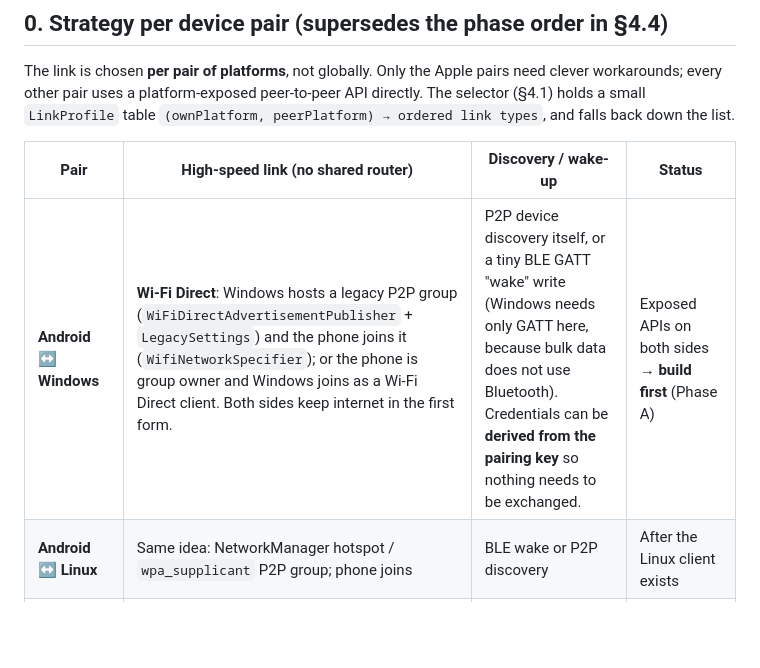
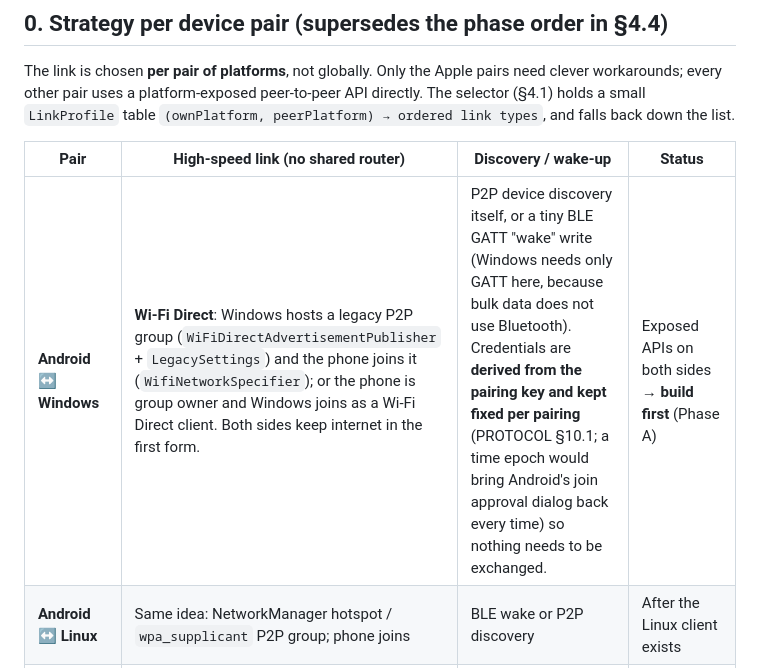
Before and after one commit to ShazanZaidii/AirBridge, a Markdown page: docs/PROXIMITY_DESIGN.md, the part around the change. Drawn GitHub-style; blank space fills up the shorter version.

```diff
--- a/docs/PROXIMITY_DESIGN.md
+++ b/docs/PROXIMITY_DESIGN.md
@@ -23,7 +23,7 @@ pair uses a platform-exposed peer-to-peer API directly. The selector (§4.1) hol
 
 | Pair | High-speed link (no shared router) | Discovery / wake-up | Status |
 |---|---|---|---|
-| **Android ↔ Windows** | **Wi-Fi Direct**: Windows hosts a legacy P2P group (`WiFiDirectAdvertisementPublisher` + `LegacySettings`) and the phone joins it (`WifiNetworkSpecifier`); or the phone is group owner and Windows joins as a Wi-Fi Direct client. Both sides keep internet in the first form. | P2P device discovery itself, or a tiny BLE GATT "wake" write (Windows needs only GATT here, because bulk data does not use Bluetooth). Credentials can be **derived from the pairing key** so nothing needs to be exchanged. | Exposed APIs on both sides → **build first** (Phase A) |
+| **Android ↔ Windows** | **Wi-Fi Direct**: Windows hosts a legacy P2P group (`WiFiDirectAdvertisementPublisher` + `LegacySettings`) and the phone joins it (`WifiNetworkSpecifier`); or the phone is group owner and Windows joins as a Wi-Fi Direct client. Both sides keep internet in the first form. | P2P device discovery itself, or a tiny BLE GATT "wake" write (Windows needs only GATT here, because bulk data does not use Bluetooth). Credentials are **derived from the pairing key and kept fixed per pairing** (PROTOCOL §10.1; a time epoch would bring Android's join approval dialog back every time) so nothing needs to be exchanged. | Exposed APIs on both sides → **build first** (Phase A) |
 | **Android ↔ Linux** | Same idea: NetworkManager hotspot / `wpa_supplicant` P2P group; phone joins | BLE wake or P2P discovery | After the Linux client exists |
 | **Android ↔ Android** | Nearby Connections (`P2P_STAR`, Wi-Fi Direct/hotspot upgrade) | Nearby discovery | Already built |
 | **Android ↔ Mac** | Phone local-only hotspot that the Mac joins via CoreWLAN (§3), or USB NCM | BLE (§2) | The "make Apple cooperate" research track (Phase B) |
```
Also changed, not shown: docs/PROTOCOL.md (+46 -0 lines), docs/WIFI_DIRECT_ANDROID_WINDOWS.md (added, +347 -0 lines).
